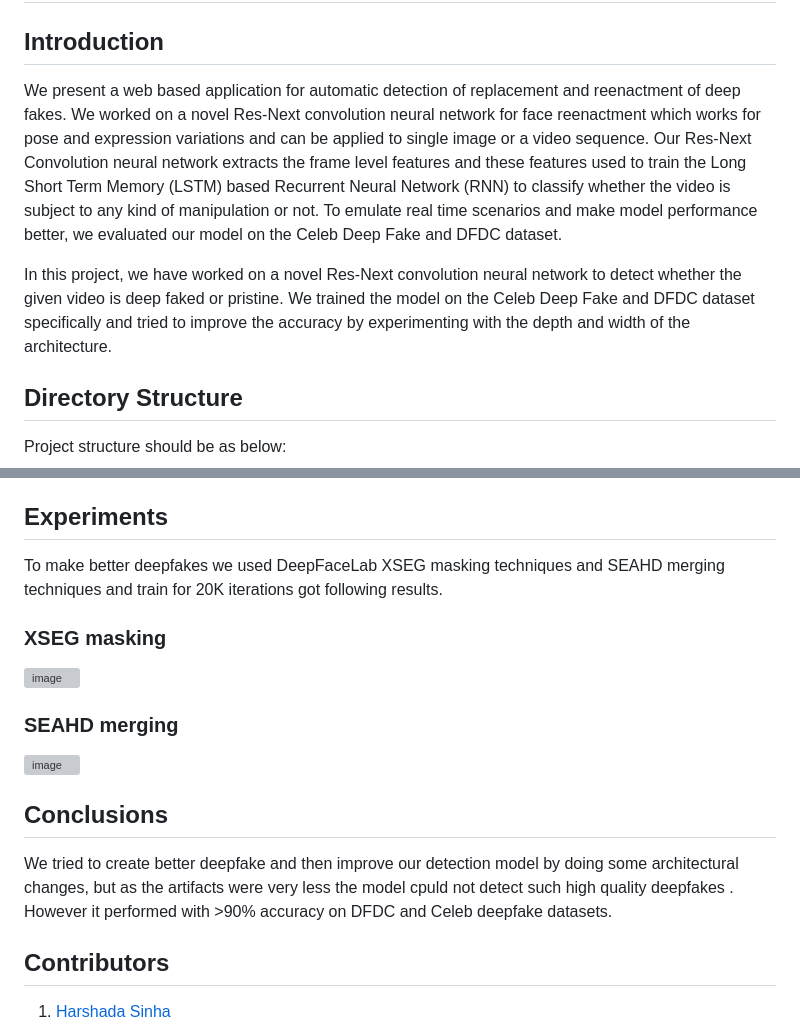
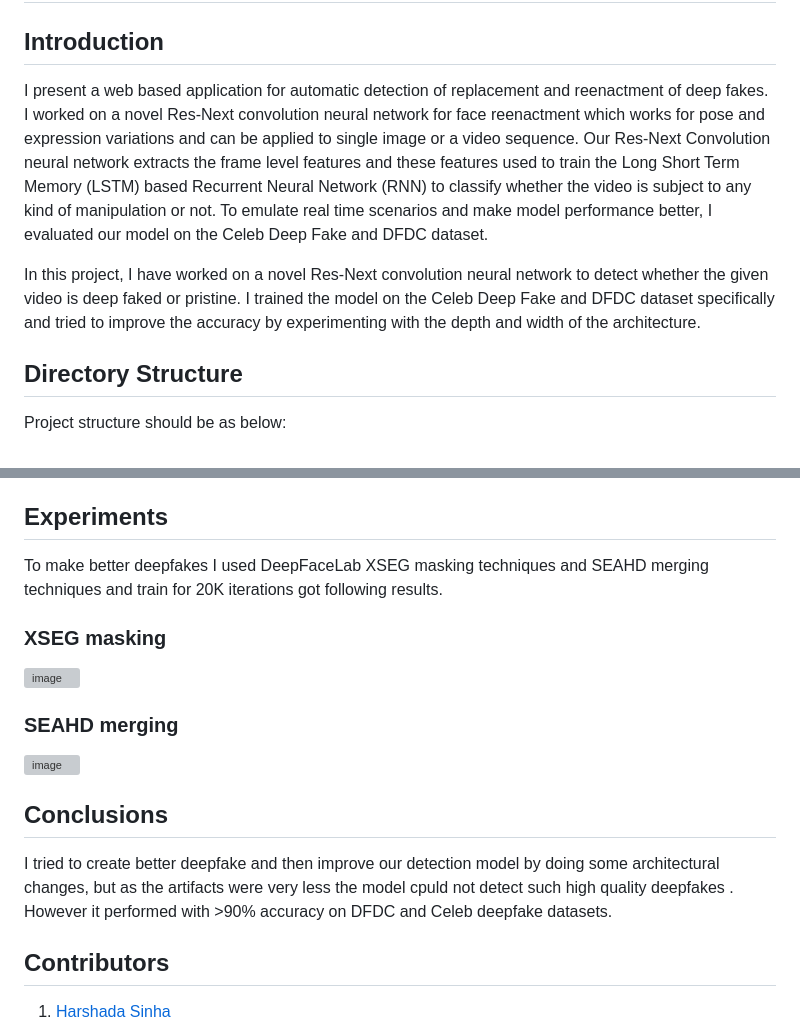
Before and after one commit to hsam-2021/deepfake-detection, a Markdown page: README.md, 2 parts joined by grey strips. GitHub-like rendering; grey boxes are pictures that could not be loaded.

```diff
--- a/README.md
+++ b/README.md
@@ -2,9 +2,9 @@
 
 
 ## Introduction
-We present a web based application for automatic detection of replacement and reenactment of deep fakes. We worked on a novel Res-Next convolution neural network for face reenactment which works for pose and expression variations and can be applied to single image or a video sequence. Our Res-Next Convolution neural network extracts the frame level features and these features used to train the Long Short Term Memory (LSTM) based Recurrent Neural Network (RNN) to classify whether the video is subject to any kind of manipulation or not. To emulate real time scenarios and make model performance better, we evaluated our model on the Celeb Deep Fake and DFDC dataset.
+I present a web based application for automatic detection of replacement and reenactment of deep fakes. I worked on a novel Res-Next convolution neural network for face reenactment which works for pose and expression variations and can be applied to single image or a video sequence. Our Res-Next Convolution neural network extracts the frame level features and these features used to train the Long Short Term Memory (LSTM) based Recurrent Neural Network (RNN) to classify whether the video is subject to any kind of manipulation or not. To emulate real time scenarios and make model performance better, I evaluated our model on the Celeb Deep Fake and DFDC dataset.
 
-In this project, we have worked on a novel Res-Next convolution neural network to detect whether the given video is deep faked or pristine. We trained the model on  the Celeb Deep Fake and DFDC dataset specifically and tried to improve the accuracy by experimenting with the depth and width of the architecture.
+In this project, I have worked on a novel Res-Next convolution neural network to detect whether the given video is deep faked or pristine. I trained the model on  the Celeb Deep Fake and DFDC dataset specifically and tried to improve the accuracy by experimenting with the depth and width of the architecture.
 
 
 ##  Directory Structure
@@ -101,7 +101,7 @@ The size of the video should not be more than 100 MB.
 The prediction pipeline will give the predictionby first splitting the videos into frames, then do prediction and show real or fake as output.
 
 ## Experiments
-To make better deepfakes we used DeepFaceLab XSEG masking techniques and SEAHD merging techniques and train for 20K iterations got following results.
+To make better deepfakes I used DeepFaceLab XSEG masking techniques and SEAHD merging techniques and train for 20K iterations got following results.
 
 ### XSEG masking
 
@@ -113,7 +113,7 @@ To make better deepfakes we used DeepFaceLab XSEG masking techniques and SEAHD m
 
 ## Conclusions
 
-We tried to create better deepfake and then improve our detection model by doing some architectural changes, but as the artifacts were very less the model cpuld not detect such high quality deepfakes . However it performed with >90% accuracy on DFDC and Celeb deepfake datasets.
+I tried to create better deepfake and then improve our detection model by doing some architectural changes, but as the artifacts were very less the model cpuld not detect such high quality deepfakes . However it performed with >90% accuracy on DFDC and Celeb deepfake datasets.
 
 
 ##  Contributors
```
